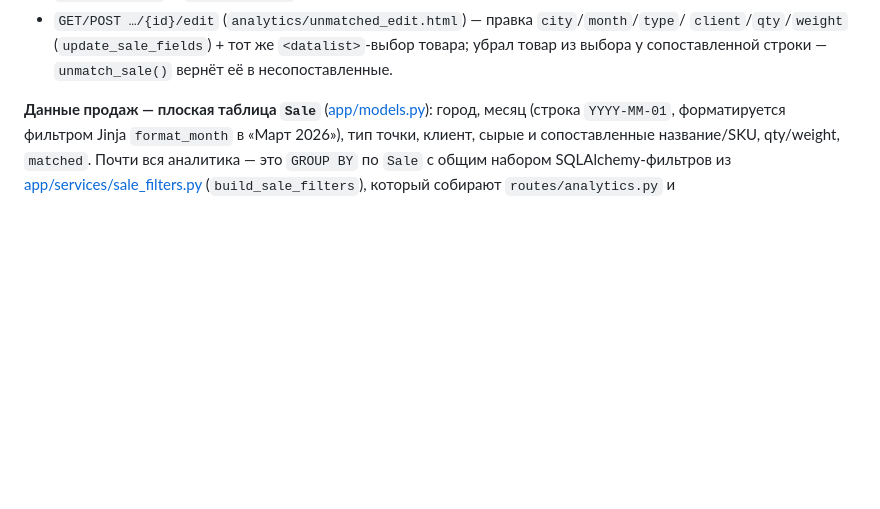
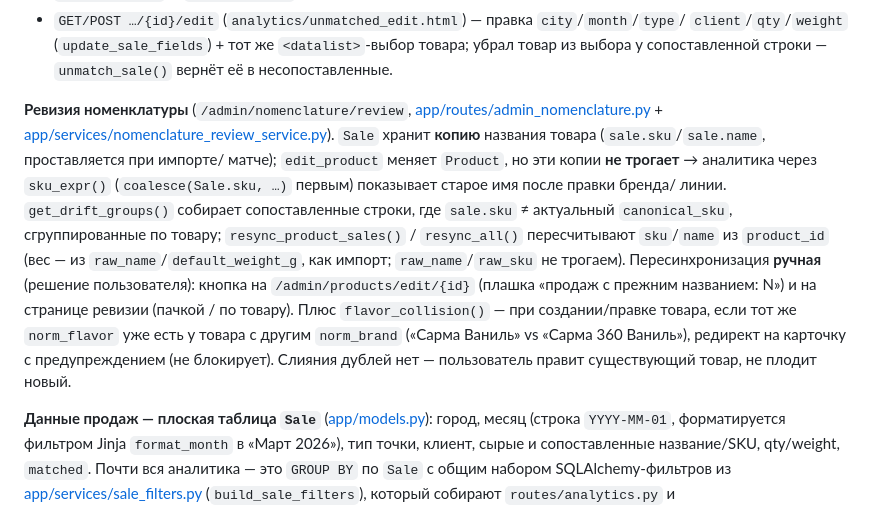
Before and after one commit to lakalyut/sarma-crm, a Markdown page: CLAUDE.md, the part around the change. GitHub-like rendering; blank space fills up the shorter version.

Commit message:
D: CLAUDE.md — ревизия номенклатуры (пересинхронизация sale.sku)
Co-Authored-By: Claude Sonnet 5 <noreply@anthropic.com>

```diff
--- a/CLAUDE.md
+++ b/CLAUDE.md
@@ -181,6 +181,22 @@ template, ctx)`, который сам достаёт `current_user` по cookie
 - `GET/POST …/{id}/edit` (`analytics/unmatched_edit.html`) — правка `city`/`month`/`type`/
   `client`/`qty`/`weight` (`update_sale_fields`) + тот же `<datalist>`-выбор товара; убрал
   товар из выбора у сопоставленной строки — `unmatch_sale()` вернёт её в несопоставленные.
+
+**Ревизия номенклатуры** (`/admin/nomenclature/review`,
+[app/routes/admin_nomenclature.py](app/routes/admin_nomenclature.py) +
+[app/services/nomenclature_review_service.py](app/services/nomenclature_review_service.py)).
+`Sale` хранит **копию** названия товара (`sale.sku`/`sale.name`, проставляется при импорте/
+матче); `edit_product` меняет `Product`, но эти копии **не трогает** → аналитика через
+`sku_expr()` (`coalesce(Sale.sku, …)` первым) показывает старое имя после правки бренда/
+линии. `get_drift_groups()` собирает сопоставленные строки, где `sale.sku` ≠ актуальный
+`canonical_sku`, сгруппированные по товару; `resync_product_sales()` / `resync_all()`
+пересчитывают `sku`/`name` из `product_id` (вес — из `raw_name`/`default_weight_g`, как
+импорт; `raw_name`/`raw_sku` не трогаем). Пересинхронизация **ручная** (решение
+пользователя): кнопка на `/admin/products/edit/{id}` (плашка «продаж с прежним названием:
+N») и на странице ревизии (пачкой / по товару). Плюс `flavor_collision()` — при
+создании/правке товара, если тот же `norm_flavor` уже есть у товара с другим `norm_brand`
+(«Сарма Ваниль» vs «Сарма 360 Ваниль»), редирект на карточку с предупреждением (не
+блокирует). Слияния дублей нет — пользователь правит существующий товар, не плодит новый.
 
 **Данные продаж — плоская таблица `Sale`** ([app/models.py](app/models.py)): город, месяц
 (строка `YYYY-MM-01`, форматируется фильтром Jinja `format_month` в «Март 2026»), тип точки,
```
